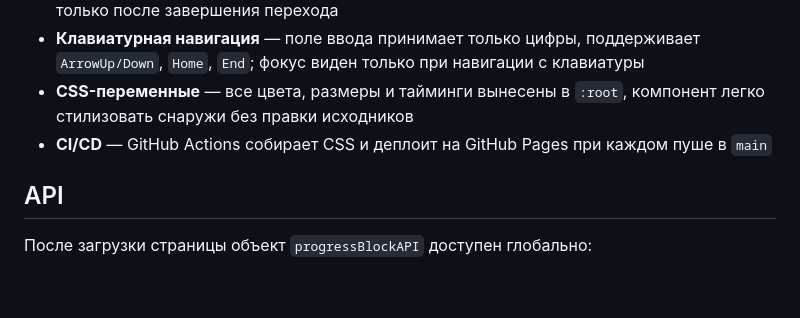
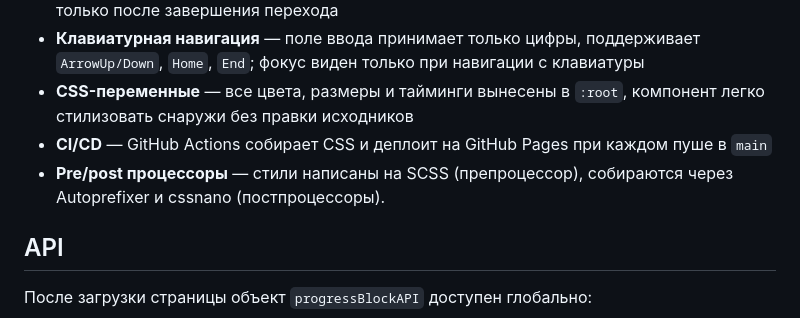
Before and after one commit to Skotyty/progress_block, a Markdown page: README.md, the part around the change. GitHub-like rendering; blank space fills up the shorter version.

Commit message:
microfix readme

```diff
--- a/README.md
+++ b/README.md
@@ -45,6 +45,7 @@ npm run lint    # ESLint
 - **Клавиатурная навигация** — поле ввода принимает только цифры, поддерживает `ArrowUp/Down`, `Home`, `End`; фокус виден только при навигации с клавиатуры
 - **CSS-переменные** — все цвета, размеры и тайминги вынесены в `:root`, компонент легко стилизовать снаружи без правки исходников
 - **CI/CD** — GitHub Actions собирает CSS и деплоит на GitHub Pages при каждом пуше в `main`
+- **Pre/post процессоры** — стили написаны на SCSS (препроцессор), собираются через Autoprefixer и cssnano (постпроцессоры).
 
 ## API
 
```
